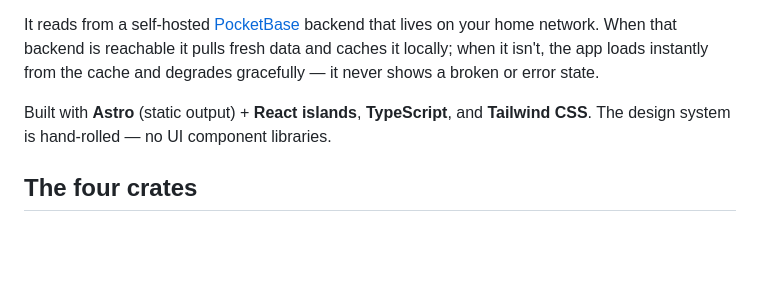
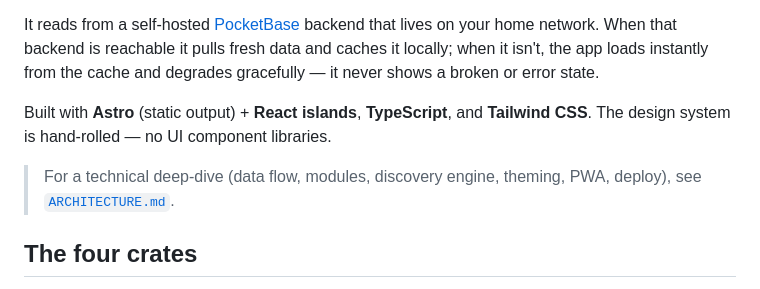
Before and after one commit to rossmclachlan/nostalge-client, a Markdown page: README.md, the part around the change. Drawn GitHub-style; blank space fills up the shorter version.

```diff
--- a/README.md
+++ b/README.md
@@ -11,6 +11,9 @@ degrades gracefully — it never shows a broken or error state.
 
 Built with **Astro** (static output) + **React islands**, **TypeScript**, and
 **Tailwind CSS**. The design system is hand-rolled — no UI component libraries.
+
+> For a technical deep-dive (data flow, modules, discovery engine, theming,
+> PWA, deploy), see [`ARCHITECTURE.md`](./ARCHITECTURE.md).
 
 ## The four crates
 
```
Also changed, not shown: ARCHITECTURE.md (added, +132 -0 lines).
